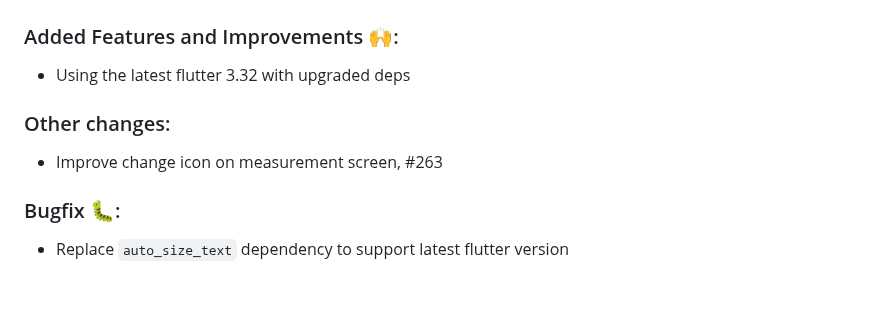
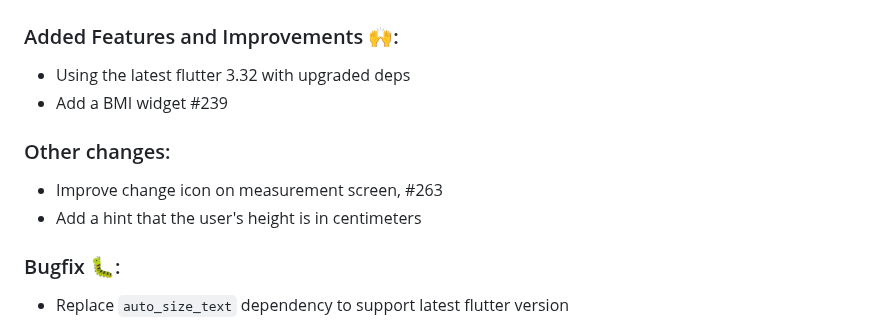
Before and after one commit to QuantumPhysique/trale, a Markdown page: CHANGELOG.md, the part around the change. Drawn GitHub-style; blank space fills up the shorter version.

Commit message:
Update changelog

```diff
--- a/CHANGELOG.md
+++ b/CHANGELOG.md
@@ -15,9 +15,11 @@ adheres to [Semantic Versioning](https://semver.org/spec/v2.0.0.html).
 ## [Unreleased]
 ### Added Features and Improvements 🙌:
 - Using the latest flutter 3.32 with upgraded deps
+- Add a BMI widget #239
 
 ### Other changes:
 - Improve change icon on measurement screen, #263
+- Add a hint that the user's height is in centimeters
 
 ### Bugfix 🐛:
 - Replace `auto_size_text` dependency to support latest flutter version
```
